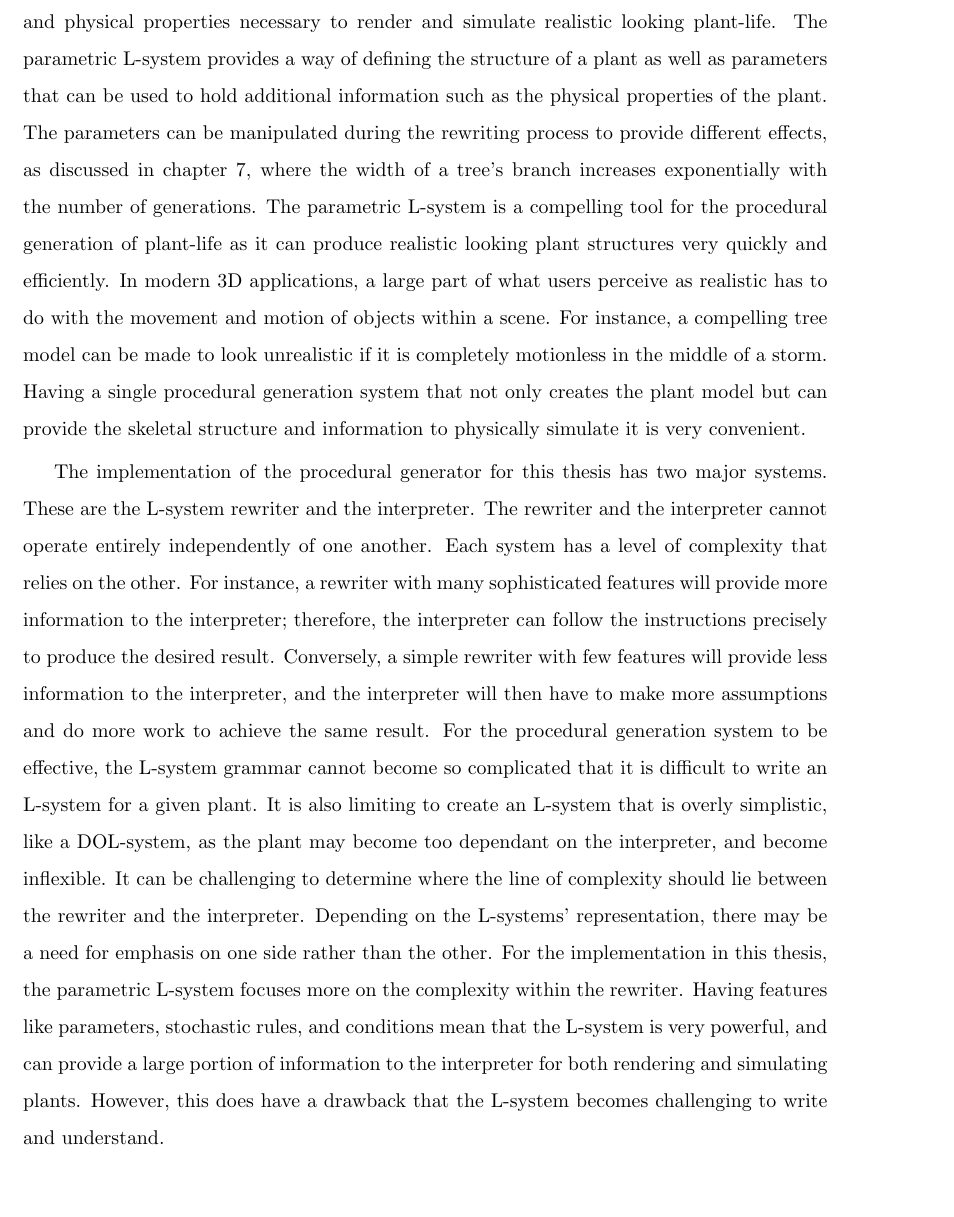
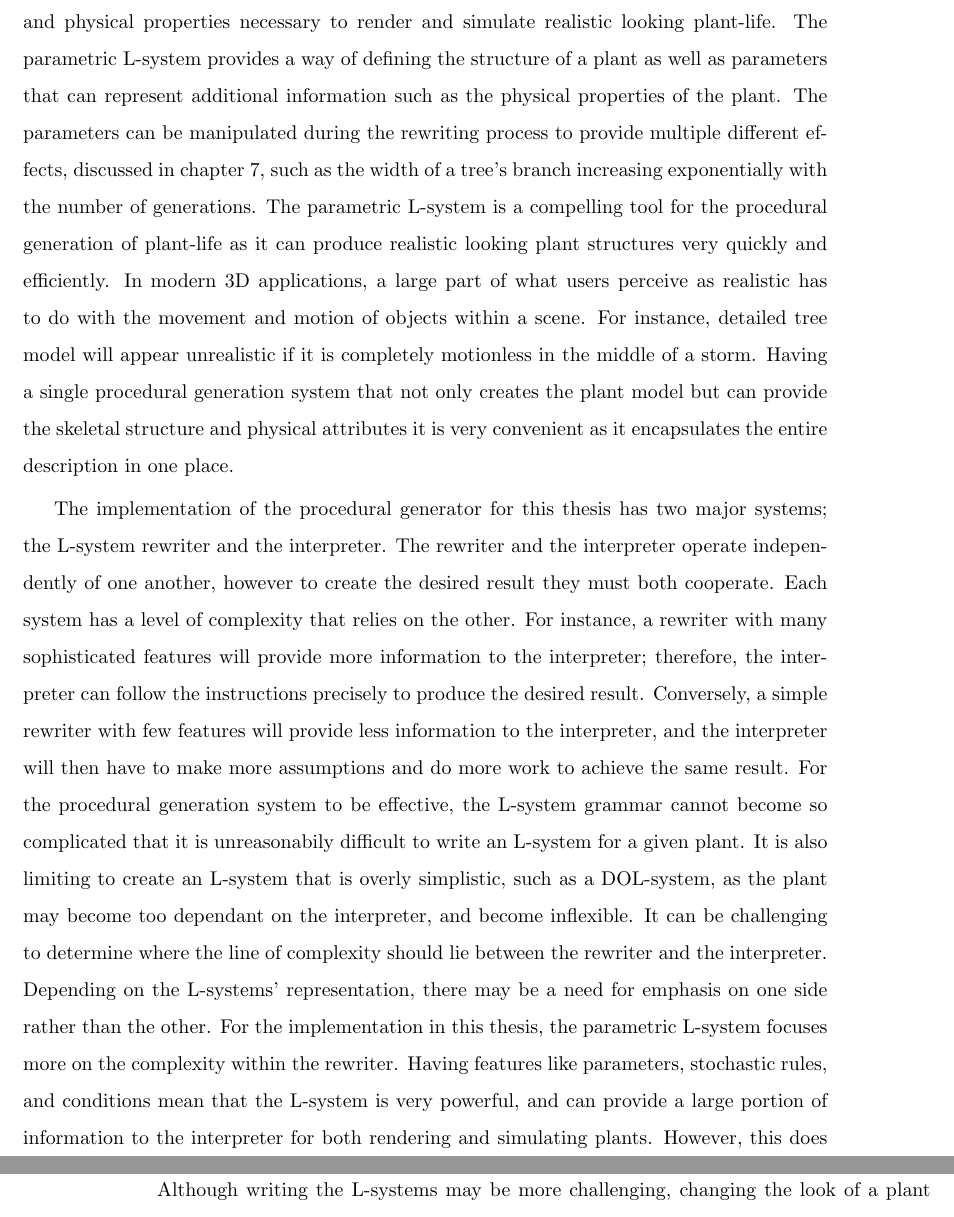
Before and after one commit to MatthewCrankshaw/L-SystemDocumentation, a LaTeX thesis (Thesis.tex, which reads chapters/discussion.tex): part of page 78 of 89 before the commit and two parts of pages 78 and 79 of 89 after it, the two joined at a grey line, cut so that both start at the same text, the shorter picture padded with empty space. Compiled offline with pdfLaTeX.

Commit message:
half way through correcting the discussion

```diff
--- a/chapters/discussion.tex
+++ b/chapters/discussion.tex
@@ -1,6 +1,6 @@
-This thesis investigated whether a procedural generation system can produce both the model and physical properties necessary to render and simulate realistic looking plant-life. The parametric L-system provides a way of defining the structure of a plant as well as parameters that can be used to hold additional information such as the physical properties of the plant. The parameters can be manipulated during the rewriting process to provide different effects, as discussed in chapter \ref{results chapter}, where the width of a tree's branch increases exponentially with the number of generations. The parametric L-system is a compelling tool for the procedural generation of plant-life as it can produce realistic looking plant structures very quickly and efficiently. In modern 3D applications, a large part of what users perceive as realistic has to do with the movement and motion of objects within a scene. For instance, a compelling tree model can be made to look unrealistic if it is completely motionless in the middle of a storm. Having a single procedural generation system that not only creates the plant model but can provide the skeletal structure and information to physically simulate it is very convenient.
+This thesis investigated whether a procedural generation system can produce both the model and physical properties necessary to render and simulate realistic looking plant-life. The parametric L-system provides a way of defining the structure of a plant as well as parameters that can represent additional information such as the physical properties of the plant. The parameters can be manipulated during the rewriting process to provide multiple different effects, discussed in chapter \ref{results chapter}, such as the width of a tree's branch increasing exponentially with the number of generations. The parametric L-system is a compelling tool for the procedural generation of plant-life as it can produce realistic looking plant structures very quickly and efficiently. In modern 3D applications, a large part of what users perceive as realistic has to do with the movement and motion of objects within a scene. For instance, detailed tree model will appear unrealistic if it is completely motionless in the middle of a storm. Having a single procedural generation system that not only creates the plant model but can provide the skeletal structure and physical attributes it is very convenient as it encapsulates the entire description in one place.
 
-The implementation of the procedural generator for this thesis has two major systems. These are the L-system rewriter and the interpreter. The rewriter and the interpreter cannot operate entirely independently of one another. Each system has a level of complexity that relies on the other. For instance, a rewriter with many sophisticated features will provide more information to the interpreter; therefore, the interpreter can follow the instructions precisely to produce the desired result. Conversely, a simple rewriter with few features will provide less information to the interpreter, and the interpreter will then have to make more assumptions and do more work to achieve the same result. For the procedural generation system to be effective, the L-system grammar cannot become so complicated that it is difficult to write an L-system for a given plant. It is also limiting to create an L-system that is overly simplistic, like a DOL-system, as the plant may become too dependant on the interpreter, and become inflexible. It can be challenging to determine where the line of complexity should lie between the rewriter and the interpreter. Depending on the L-systems' representation, there may be a need for emphasis on one side rather than the other. For the implementation in this thesis, the parametric L-system focuses more on the complexity within the rewriter. Having features like parameters, stochastic rules, and conditions mean that the L-system is very powerful, and can provide a large portion of information to the interpreter for both rendering and simulating plants. However, this does have a drawback that the L-system becomes challenging to write and understand.
+The implementation of the procedural generator for this thesis has two major systems; the L-system rewriter and the interpreter. The rewriter and the interpreter operate independently of one another, however to create the desired result they must both cooperate. Each system has a level of complexity that relies on the other. For instance, a rewriter with many sophisticated features will provide more information to the interpreter; therefore, the interpreter can follow the instructions precisely to produce the desired result. Conversely, a simple rewriter with few features will provide less information to the interpreter, and the interpreter will then have to make more assumptions and do more work to achieve the same result. For the procedural generation system to be effective, the L-system grammar cannot become so complicated that it is unreasonabily difficult to write an L-system for a given plant. It is also limiting to create an L-system that is overly simplistic, such as a DOL-system, as the plant may become too dependant on the interpreter, and become inflexible. It can be challenging to determine where the line of complexity should lie between the rewriter and the interpreter. Depending on the L-systems' representation, there may be a need for emphasis on one side rather than the other. For the implementation in this thesis, the parametric L-system focuses more on the complexity within the rewriter. Having features like parameters, stochastic rules, and conditions mean that the L-system is very powerful, and can provide a large portion of information to the interpreter for both rendering and simulating plants. However, this does have a drawback that the L-system becomes challenging to write and understand.
 
 Although writing the L-systems may be more challenging, changing the look of a plant actually becomes more straightforward. As shown in chapter \ref{results chapter}, changing parameters such as the angle, width, or spring constant of a branch can have a dramatic effect on the overall look of the plant without having to change the structure of the L-system at all. This is further improved with features like stochastic rules and random ranges, which makes it possible to produce models with variation in the structure. These features could be used by artists to create many different variations of the same family of plant-life in a matter of seconds.
 
```
